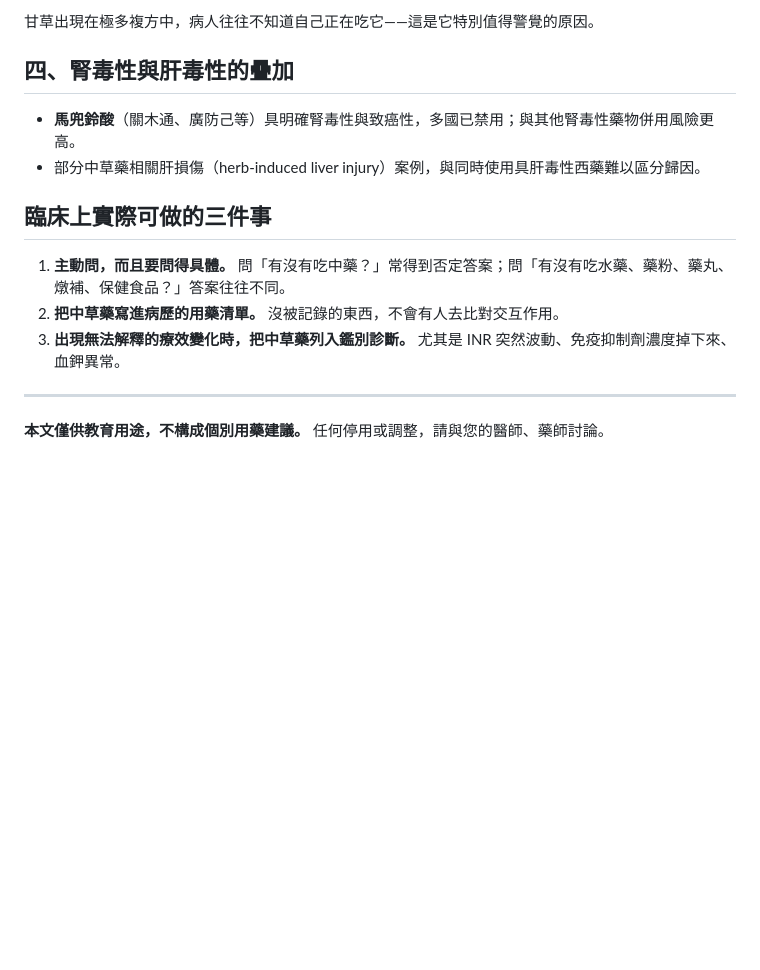
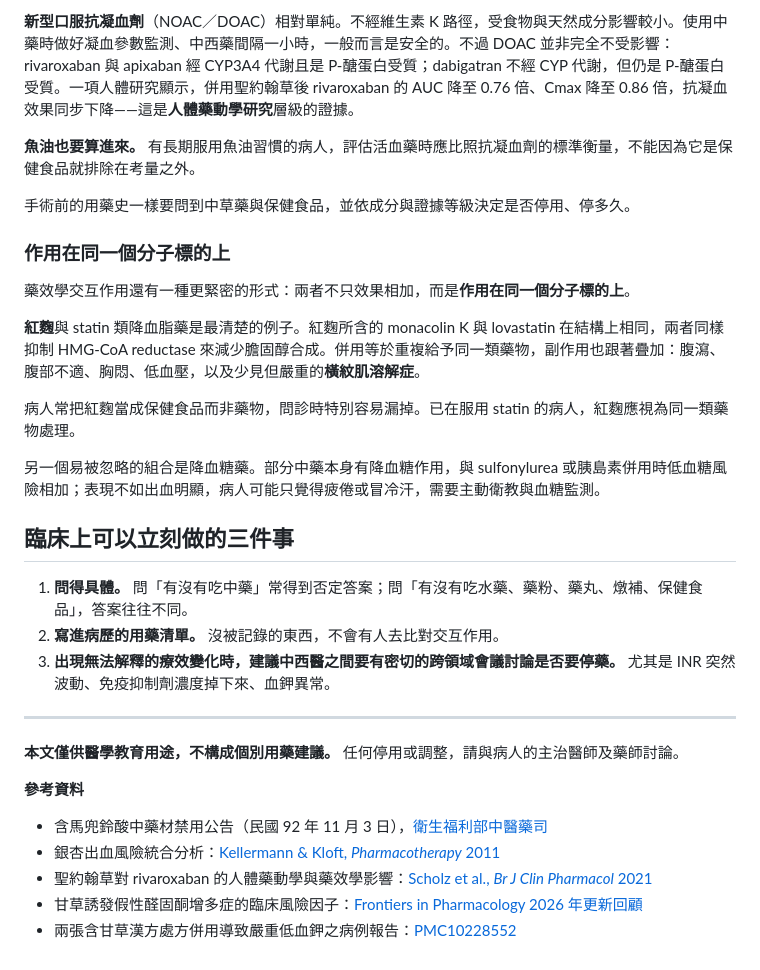
Before and after one commit to Meng20260912/IntegrativeMed-Hub, a Markdown page: content/posts/2026-08-29-herb-drug-interaction.md, the part around one of its changes. Drawn GitHub-style; blank space fills up the shorter version.

```diff
--- a/content/posts/2026-08-29-herb-drug-interaction.md
+++ b/content/posts/2026-08-29-herb-drug-interaction.md
@@ -52,17 +67,34 @@ tags: [藥物交互作用, 用藥安全]
 
-甘草出現在極多複方中，病人往往不知道自己正在吃它——這是它特別值得警覺的原因。
+**新型口服抗凝血劑**（NOAC／DOAC）相對單純。不經維生素 K 路徑，受食物與天然成分影響較小。使用中藥時做好凝血參數監測、中西藥間隔一小時，一般而言是安全的。不過 DOAC 並非完全不受影響：rivaroxaban 與 apixaban 經 CYP3A4 代謝且是 P-醣蛋白受質；dabigatran 不經 CYP 代謝，但仍是 P-醣蛋白受質。一項人體研究顯示，併用聖約翰草後 rivaroxaban 的 AUC 降至 0.76 倍、Cmax 降至 0.86 倍，抗凝血效果同步下降——這是**人體藥動學研究**層級的證據。
 
-## 四、腎毒性與肝毒性的疊加
+**魚油也要算進來。** 有長期服用魚油習慣的病人，評估活血藥時應比照抗凝血劑的標準衡量，不能因為它是保健食品就排除在考量之外。
 
-- **馬兜鈴酸**（關木通、廣防己等）具明確腎毒性與致癌性，多國已禁用；與其他腎毒性藥物併用風險更高。
-- 部分中草藥相關肝損傷（herb-induced liver injury）案例，與同時使用具肝毒性西藥難以區分歸因。
+手術前的用藥史一樣要問到中草藥與保健食品，並依成分與證據等級決定是否停用、停多久。
 
-## 臨床上實際可做的三件事
+### 作用在同一個分子標的上
 
-1. **主動問，而且要問得具體。** 問「有沒有吃中藥？」常得到否定答案；問「有沒有吃水藥、藥粉、藥丸、燉補、保健食品？」答案往往不同。
-2. **把中草藥寫進病歷的用藥清單。** 沒被記錄的東西，不會有人去比對交互作用。
-3. **出現無法解釋的療效變化時，把中草藥列入鑑別診斷。** 尤其是 INR 突然波動、免疫抑制劑濃度掉下來、血鉀異常。
+藥效學交互作用還有一種更緊密的形式：兩者不只效果相加，而是**作用在同一個分子標的上**。
+
+**紅麴**與 statin 類降血脂藥是最清楚的例子。紅麴所含的 monacolin K 與 lovastatin 在結構上相同，兩者同樣抑制 HMG-CoA reductase 來減少膽固醇合成。併用等於重複給予同一類藥物，副作用也跟著疊加：腹瀉、腹部不適、胸悶、低血壓，以及少見但嚴重的**橫紋肌溶解症**。
+
+病人常把紅麴當成保健食品而非藥物，問診時特別容易漏掉。已在服用 statin 的病人，紅麴應視為同一類藥物處理。
+
+另一個易被忽略的組合是降血糖藥。部分中藥本身有降血糖作用，與 sulfonylurea 或胰島素併用時低血糖風險相加；表現不如出血明顯，病人可能只覺得疲倦或冒冷汗，需要主動衛教與血糖監測。
+
+## 臨床上可以立刻做的三件事
+
+1. **問得具體。** 問「有沒有吃中藥」常得到否定答案；問「有沒有吃水藥、藥粉、藥丸、燉補、保健食品」，答案往往不同。
+2. **寫進病歷的用藥清單。** 沒被記錄的東西，不會有人去比對交互作用。
+3. **出現無法解釋的療效變化時，建議中西醫之間要有密切的跨領域會議討論是否要停藥。** 尤其是 INR 突然波動、免疫抑制劑濃度掉下來、血鉀異常。
 
 ---
 
-**本文僅供教育用途，不構成個別用藥建議。** 任何停用或調整，請與您的醫師、藥師討論。
+**本文僅供醫學教育用途，不構成個別用藥建議。** 任何停用或調整，請與病人的主治醫師及藥師討論。
+
+**參考資料**
+
+- 含馬兜鈴酸中藥材禁用公告（民國 92 年 11 月 3 日），[衛生福利部中醫藥司](https://dep.mohw.gov.tw/docmap/cp-752-5315-108.html)
+- 銀杏出血風險統合分析：[Kellermann & Kloft, *Pharmacotherapy* 2011](https://pubmed.ncbi.nlm.nih.gov/21923430/)
+- 聖約翰草對 rivaroxaban 的人體藥動學與藥效學影響：[Scholz et al., *Br J Clin Pharmacol* 2021](https://pubmed.ncbi.nlm.nih.gov/32959922/)
+- 甘草誘發假性醛固酮增多症的臨床風險因子：[Frontiers in Pharmacology 2026 年更新回顧](https://pmc.ncbi.nlm.nih.gov/articles/PMC13253302/)
+- 兩張含甘草漢方處方併用導致嚴重低血鉀之病例報告：[PMC10228552](https://www.ncbi.nlm.nih.gov/pmc/articles/PMC10228552/)
```
Also changed, not shown: other parts of content/posts/2026-08-29-herb-drug-interaction.md (+43 -28 lines).
